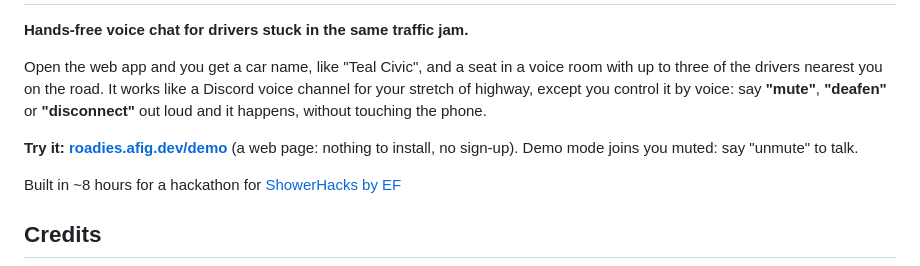
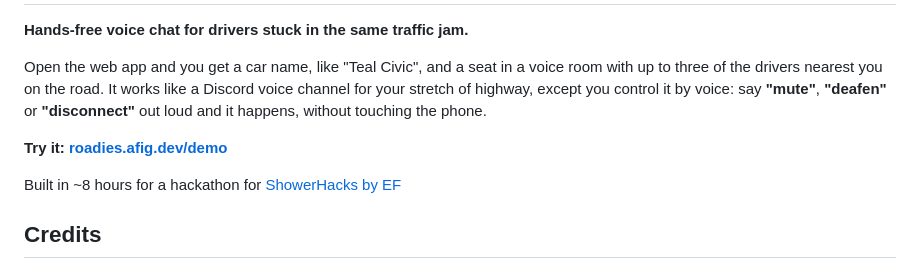
Before and after one commit to a-Fig/Roadies, a Markdown page: README.md, the part around one of its changes. GitHub-like rendering.

Commit message:
Update README with project link and demo instructions

```diff
--- a/README.md
+++ b/README.md
@@ -8,7 +8,7 @@
 
 Open the web app and you get a car name, like "Teal Civic", and a seat in a voice room with up to three of the drivers nearest you on the road. It works like a Discord voice channel for your stretch of highway, except you control it by voice: say **"mute"**, **"deafen"** or **"disconnect"** out loud and it happens, without touching the phone.
 
-**Try it: [roadies.afig.dev/demo](https://roadies.afig.dev/demo)** (a web page: nothing to install, no sign-up). Demo mode joins you muted: say "unmute" to talk.
+**Try it: [roadies.afig.dev/demo](https://roadies.afig.dev/)**
 
 Built in ~8 hours for a hackathon for [ShowerHacks by EF](https://luma.com/99857qk9?tk=jppxZQ)
 
```
Also changed, not shown: other parts of README.md (+1 -1 lines).
